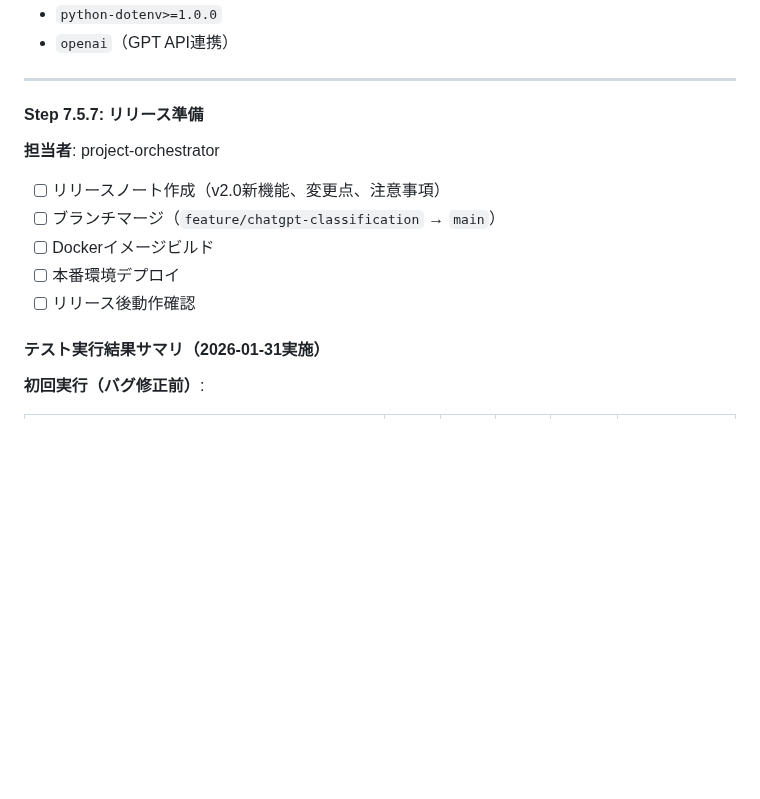
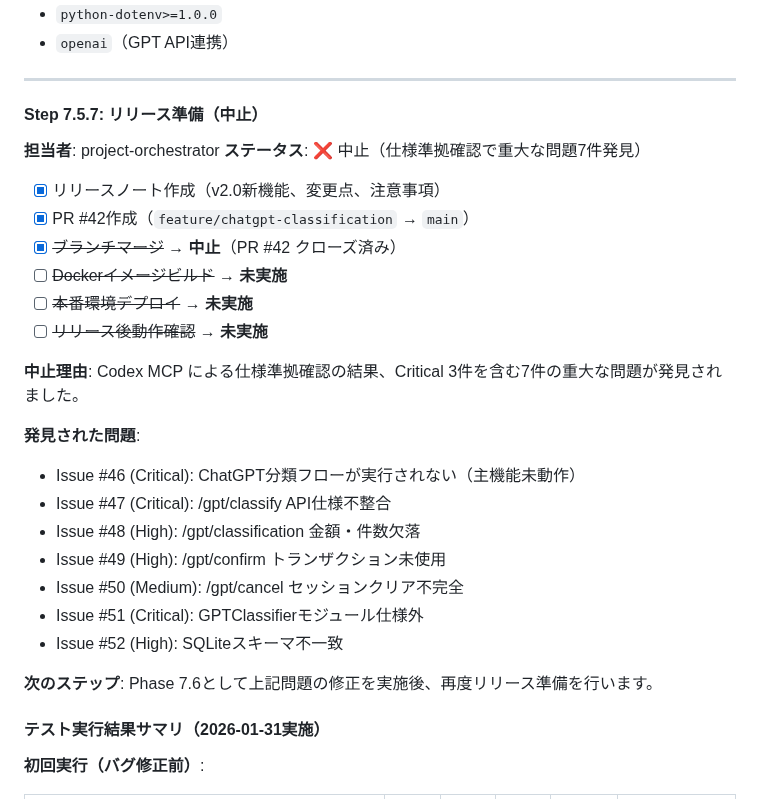
Before and after one commit to mamemaru00/Crdit_detail, a Markdown page: .claude/00_project/08_dev_step.md, the part around the change. Drawn GitHub-style; blank space fills up the shorter version.

Commit message:
docs: Step 7.5.7リリース準備中止・仕様準拠問題7件記録
仕様準拠確認（Codex MCP）の結果、Critical 3件を含む7件の問題を発見。
PR #42をクローズし、Phase 7.6で問題修正後に再リリース予定。

関連Issue: #46, #47, #48, #49, #50, #51, #52

Co-Authored-By: Claude Sonnet 4.5 <noreply@anthropic.com>

```diff
--- a/.claude/00_project/08_dev_step.md
+++ b/.claude/00_project/08_dev_step.md
@@ -2298,13 +2298,30 @@ Phase 7（ChatGPT自動分類機能）の統合テストとして、E2E・エラ
 
 ---
 
-#### Step 7.5.7: リリース準備
+#### Step 7.5.7: リリース準備（中止）
 **担当者**: project-orchestrator
-- [ ] リリースノート作成（v2.0新機能、変更点、注意事項）
-- [ ] ブランチマージ（`feature/chatgpt-classification` → `main`）
-- [ ] Dockerイメージビルド
-- [ ] 本番環境デプロイ
-- [ ] リリース後動作確認
+**ステータス**: ❌ 中止（仕様準拠確認で重大な問題7件発見）
+- [x] リリースノート作成（v2.0新機能、変更点、注意事項）
+- [x] PR #42作成（`feature/chatgpt-classification` → `main`）
+- [x] ~~ブランチマージ~~ → **中止**（PR #42 クローズ済み）
+- [ ] ~~Dockerイメージビルド~~ → **未実施**
+- [ ] ~~本番環境デプロイ~~ → **未実施**
+- [ ] ~~リリース後動作確認~~ → **未実施**
+
+**中止理由**:
+Codex MCP による仕様準拠確認の結果、Critical 3件を含む7件の重大な問題が発見されました。
+
+**発見された問題**:
+- Issue #46 (Critical): ChatGPT分類フローが実行されない（主機能未動作）
+- Issue #47 (Critical): /gpt/classify API仕様不整合
+- Issue #48 (High): /gpt/classification 金額・件数欠落
+- Issue #49 (High): /gpt/confirm トランザクション未使用
+- Issue #50 (Medium): /gpt/cancel セッションクリア不完全
+- Issue #51 (Critical): GPTClassifierモジュール仕様外
+- Issue #52 (High): SQLiteスキーマ不一致
+
+**次のステップ**:
+Phase 7.6として上記問題の修正を実施後、再度リリース準備を行います。
 
 #### テスト実行結果サマリ（2026-01-31実施）
 
```
